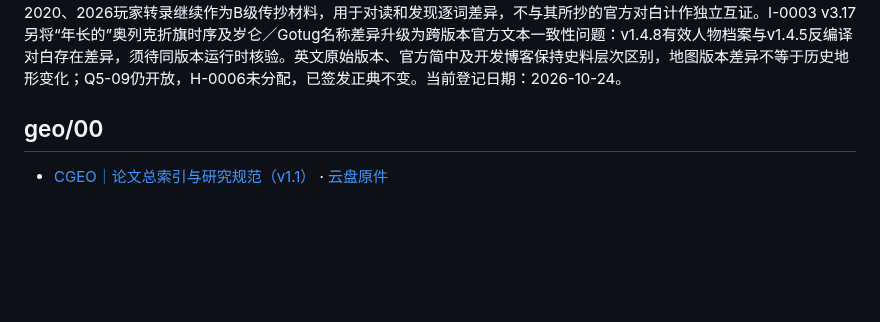
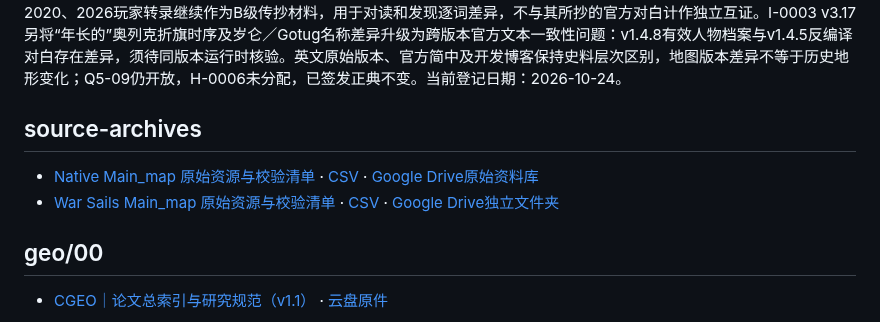
Before and after one commit to Nobody-zz/awake-calradia-research-atlas, a Markdown page: research/README.md, the part around the change. Drawn GitHub-style; blank space fills up the shorter version.

Commit message:
Add separate Native and War Sails source archive entries to research index

```diff
--- a/research/README.md
+++ b/research/README.md
@@ -1,4 +1,9 @@
 研究 Markdown 快照以 GitHub 为版本管理与交付主仓库，Google Docs 保留原件；两者不会自动同步，重要修订后须逐段对照。国别并行试行启动包v0.1已准备（2026-10-24）：三条独立对话分别以CHC-EMP-GEN、CHC-VLA-GEN、CHC-STU-GEN开展首轮国别摸底；当前对话保留中央协调，公共I/Q索引由协调线统一维护，三个国别线分别拥有建议的独立研究文件区。启动包附三段可直接发给各自新对话的交接提示；这些新对话尚须用户自行创建和启动，并不自动后台研究。新立的国别及跨国研究在摸底、阶段稿、待审阶段统一按I-0004 v2.2 CHC分类＋题名＋文档链接归档；同一类别可收多篇，CHC不是独立文档号。国别研究允许分对话独立积累但共享I-0003事实／争议档案；H编号仅为满足内部完整论文标准后的成果序号，现有H-0001—H-0005保留，未预分配H-0006。当前工作方向不再按手头已完成的论文递推：以全大陆各历史共同体的形成、演变、互动与1084年前后多元格局为总问题，从研究对象、时期、领域和证据来源四方面先建立总体摸底，再用跨区域比较和明确反例决定正式论文的先后顺序。最新已核验的工作基底为《全大陆史料覆盖摸底与历史问题图谱》v0.1（非H/I/Q编号），包含67份清单对54份实得XML的覆盖差异、六大主要文化与九项王国历史概述的初步比较、原版493/有叙事327与DLC540/有叙事365聚落、271处英文异文的字面统计、55项历史研究问题及帝国中心／自主国家形成／边疆互动三个竞争解释。后续先核对国家之间的财富、军役、土地、贸易、婚姻、宗教与迁徙关系，标出相对年代与史料语气；不能因新的有趣事件立即开一篇论文，也不把分类法误作研究纲领。Q-0013现更新至v0.5，继续执行全大陆问题导向研究；I-0002现更新至v3.47、I-0003现更新至v3.17。潘德拉克独立战役工作稿更新为v0.3：公开的Bannerlord v1.4.5反编译C#代码已恢复主线采访英文字符串，相关文本可列A2（官方游戏对白经反编译源码恢复）；但它不是TaleWorlds官方发布的原始源码，且尚未与项目所存v1.4.8.119303程序集逐字比对。StoryMode.zip的有限XML确实未提供完整采访对白，但这不再等于“无可核查原文”。2020、2026玩家转录继续作为B级传抄材料，用于对读和发现逐词差异，不与其所抄的官方对白计作独立互证。I-0003 v3.17另将“年长的”奥列克折旗时序及岁仑／Gotug名称差异升级为跨版本官方文本一致性问题：v1.4.8有效人物档案与v1.4.5反编译对白存在差异，须待同版本运行时核验。英文原始版本、官方简中及开发博客保持史料层次区别，地图版本差异不等于历史地形变化；Q5-09仍开放，H-0006未分配，已签发正典不变。当前登记日期：2026-10-24。
+
+## source-archives
+
+- [Native Main_map 原始资源与校验清单](source-archives/native-main-map/README.md) · [CSV](source-archives/native-main-map/manifest.csv) · [Google Drive原始资料库](https://drive.google.com/drive/folders/17y4EwetqNlFBW1Zf_d_CP4yrdyjmr8Rm)
+- [War Sails Main_map 原始资源与校验清单](source-archives/war-sails-dlc/README.md) · [CSV](source-archives/war-sails-dlc/manifest.csv) · [Google Drive独立文件夹](https://drive.google.com/drive/folders/1NONLB02YC62RM5D_-JUcFV0QbnkgeIIW)
 
 ## geo/00
 
```
